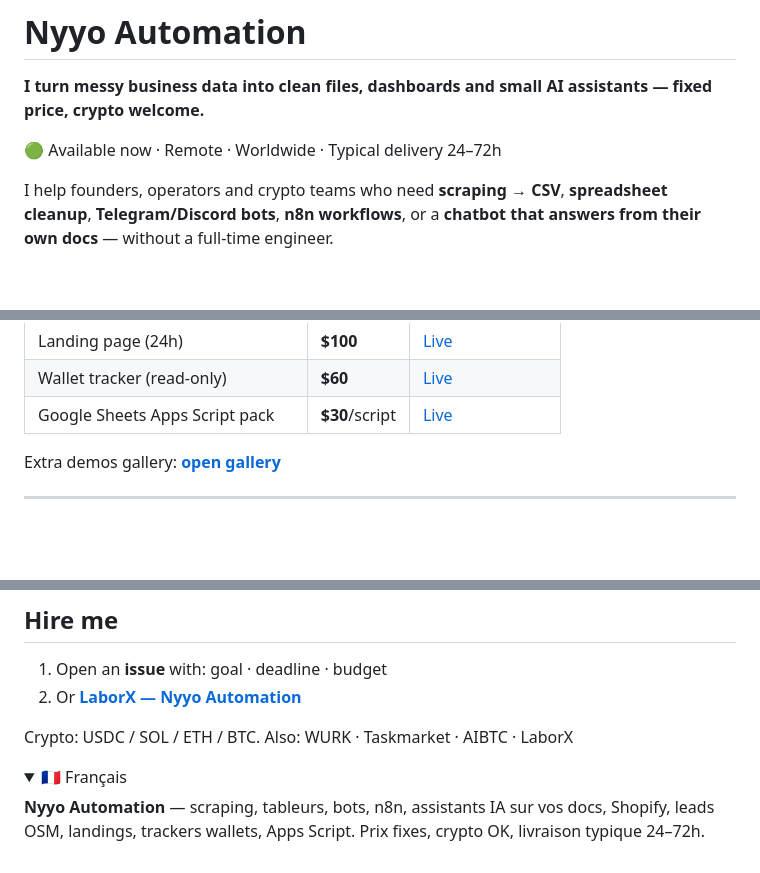
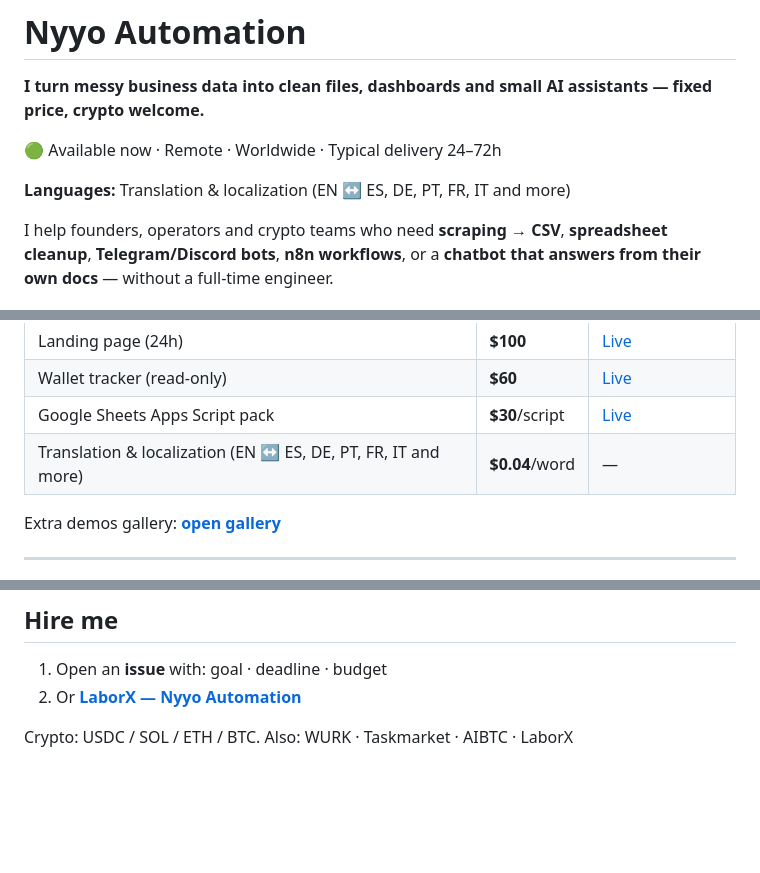
Before and after one commit to nyyoautomation/nyyoautomation, a Markdown page: README.md, 3 parts joined by grey strips. Drawn GitHub-style; folded sections open; blank space fills up the shorter version.

```diff
--- a/README.md
+++ b/README.md
@@ -3,6 +3,8 @@
 **I turn messy business data into clean files, dashboards and small AI assistants — fixed price, crypto welcome.**
 
 🟢 Available now · Remote · Worldwide · Typical delivery 24–72h
+
+**Languages:** Translation & localization (EN ↔ ES, DE, PT, FR, IT and more)
 
 I help founders, operators and crypto teams who need **scraping → CSV**, **spreadsheet cleanup**, **Telegram/Discord bots**, **n8n workflows**, or a **chatbot that answers from their own docs** — without a full-time engineer.
 
@@ -35,6 +37,7 @@ I help founders, operators and crypto teams who need **scraping → CSV**, **spr
 | Landing page (24h) | **$100** | [Live](https://cdn.jsdelivr.net/gh/nyyoautomation/nyyoautomation@main/demos/landing-kit/index.html) |
 | Wallet tracker (read-only) | **$60** | [Live](https://cdn.jsdelivr.net/gh/nyyoautomation/nyyoautomation@main/demos/wallet-tracker/index.html) |
 | Google Sheets Apps Script pack | **$30**/script | [Live](https://cdn.jsdelivr.net/gh/nyyoautomation/nyyoautomation@main/demos/sheets-automations/index.html) |
+| Translation & localization (EN ↔ ES, DE, PT, FR, IT and more) | **$0.04**/word | — |
 
 Extra demos gallery: [**open gallery**](https://cdn.jsdelivr.net/gh/nyyoautomation/nyyoautomation@main/demos/index.html)
 
@@ -71,11 +74,3 @@ First **100 rows** sample free on scrape/sheet jobs.
 2. Or **[LaborX — Nyyo Automation](https://laborx.com/freelancers/users/id475124)**
 
 Crypto: USDC / SOL / ETH / BTC. Also: WURK · Taskmarket · AIBTC · LaborX
-
-<details>
-<summary>🇫🇷 Français</summary>
-
-**Nyyo Automation** — scraping, tableurs, bots, n8n, assistants IA sur vos docs, Shopify, leads OSM, landings, trackers wallets, Apps Script.
-Prix fixes, crypto OK, livraison typique 24–72h.
-
-</details>
```
